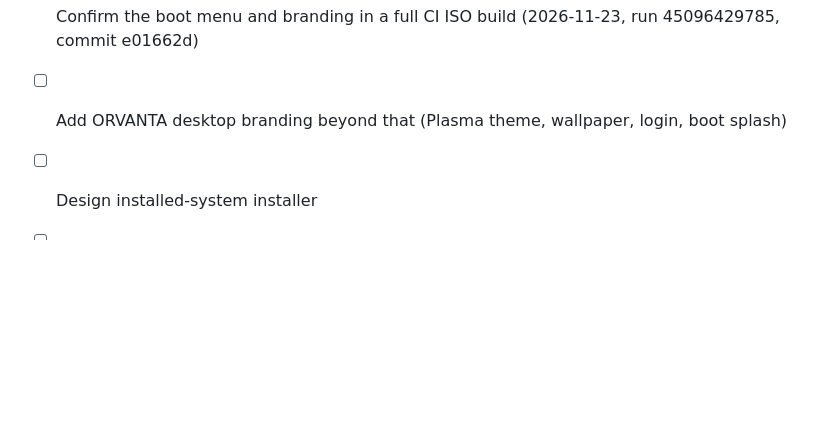
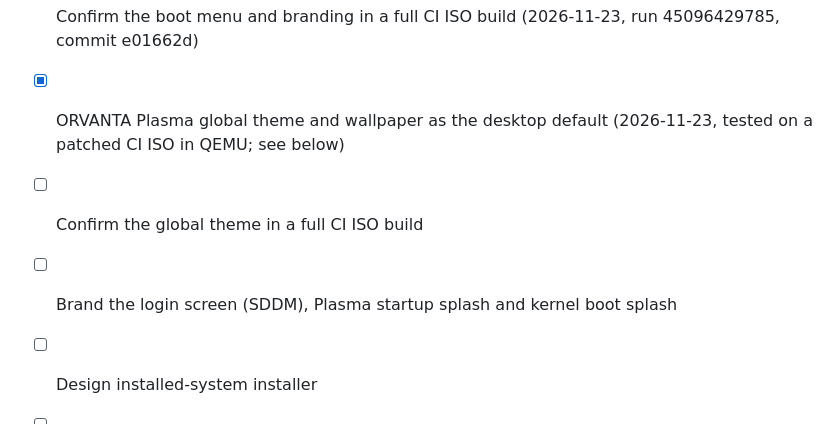
Before and after one commit to souptik1997-lab/OrvantaServerOS, a Markdown page: docs/BUILD-STATUS.md, the part around one of its changes. Drawn GitHub-style; blank space fills up the shorter version.

```diff
--- a/docs/BUILD-STATUS.md
+++ b/docs/BUILD-STATUS.md
@@ -18,7 +18,9 @@
 - [x] Boot menu starts automatically after 5 s (2026-11-23, tested on a patched 0.1 ISO in QEMU; see below)
 - [x] ORVANTA branding on the boot menu and the Plasma Welcome Center (2026-11-23, same test)
 - [x] Confirm the boot menu and branding in a full CI ISO build (2026-11-23, run 45096429785, commit e01662d)
-- [ ] Add ORVANTA desktop branding beyond that (Plasma theme, wallpaper, login, boot splash)
+- [x] ORVANTA Plasma global theme and wallpaper as the desktop default (2026-11-23, tested on a patched CI ISO in QEMU; see below)
+- [ ] Confirm the global theme in a full CI ISO build
+- [ ] Brand the login screen (SDDM), Plasma startup splash and kernel boot splash
 - [ ] Design installed-system installer
 - [ ] Implement Control Center and update agent
 
```
Also changed, not shown: other parts of docs/BUILD-STATUS.md (+36 -0 lines), README.md (+9 -7 lines), docs/images/plasma-theme-0.1.png (added), 13 other files.
